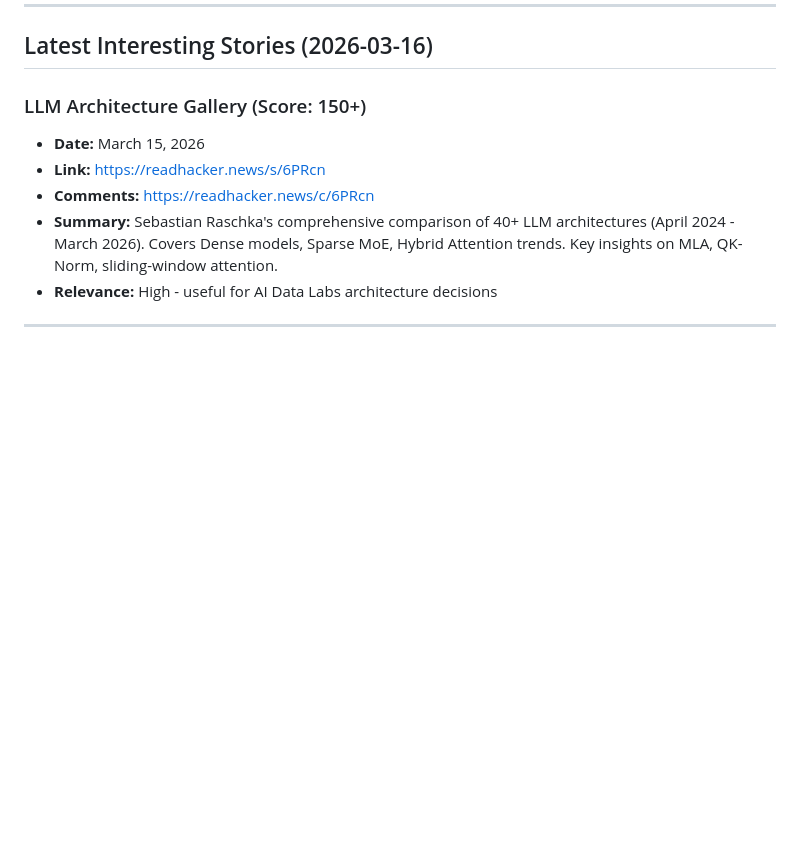
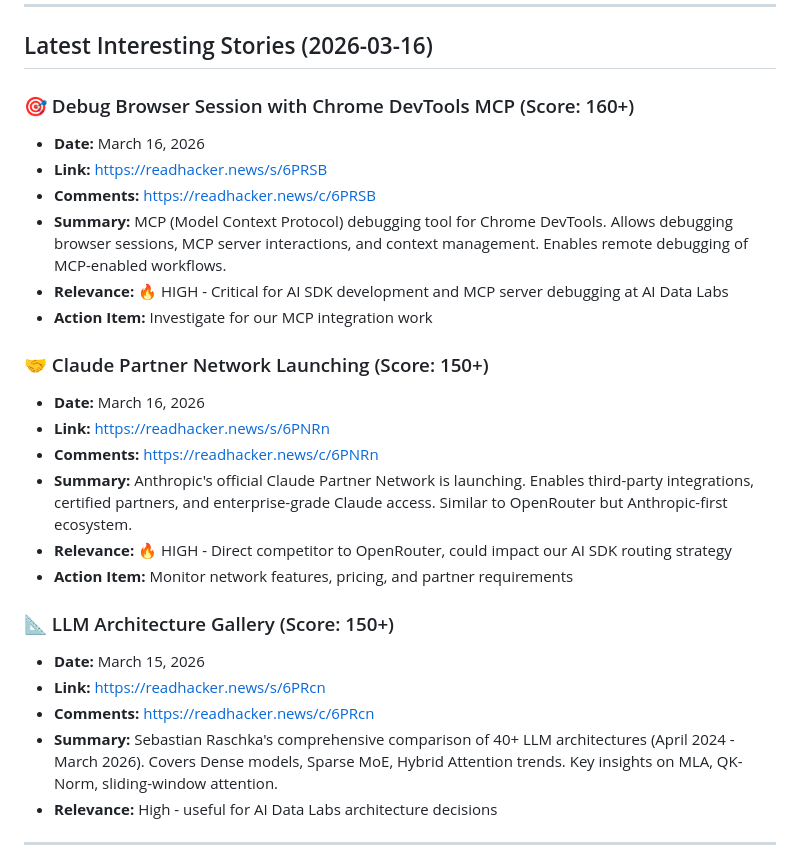
Before and after one commit to duet-company/duet-company.github.io, a Markdown page: memory/tracking/2026-03-16-hacker-news.md, the part around one of its changes. Rendered like a GitHub page; blank space fills up the shorter version.

```diff
--- a/memory/tracking/2026-03-16-hacker-news.md
+++ b/memory/tracking/2026-03-16-hacker-news.md
@@ -10,7 +10,23 @@
 
 ## Latest Interesting Stories (2026-03-16)
 
-### LLM Architecture Gallery (Score: 150+)
+### 🎯 Debug Browser Session with Chrome DevTools MCP (Score: 160+)
+- **Date:** March 16, 2026
+- **Link:** https://readhacker.news/s/6PRSB
+- **Comments:** https://readhacker.news/c/6PRSB
+- **Summary:** MCP (Model Context Protocol) debugging tool for Chrome DevTools. Allows debugging browser sessions, MCP server interactions, and context management. Enables remote debugging of MCP-enabled workflows.
+- **Relevance:** 🔥 HIGH - Critical for AI SDK development and MCP server debugging at AI Data Labs
+- **Action Item:** Investigate for our MCP integration work
+
+### 🤝 Claude Partner Network Launching (Score: 150+)
+- **Date:** March 16, 2026
+- **Link:** https://readhacker.news/s/6PNRn
+- **Comments:** https://readhacker.news/c/6PNRn
+- **Summary:** Anthropic's official Claude Partner Network is launching. Enables third-party integrations, certified partners, and enterprise-grade Claude access. Similar to OpenRouter but Anthropic-first ecosystem.
+- **Relevance:** 🔥 HIGH - Direct competitor to OpenRouter, could impact our AI SDK routing strategy
+- **Action Item:** Monitor network features, pricing, and partner requirements
+
+### 📐 LLM Architecture Gallery (Score: 150+)
 - **Date:** March 15, 2026
 - **Link:** https://readhacker.news/s/6PRcn
 - **Comments:** https://readhacker.news/c/6PRcn
```
Also changed, not shown: other parts of memory/tracking/2026-03-16-hacker-news.md (+51 -0 lines).
